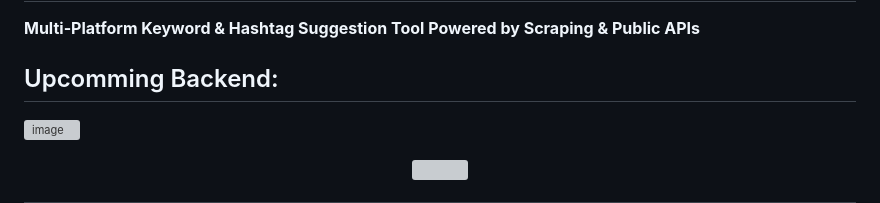
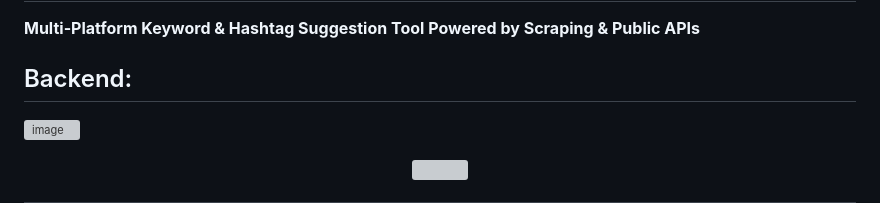
Before and after one commit to coding-with-maaz/AI-Hashtag-Generator, a Markdown page: README.md, the part around the change. Rendered like a GitHub page; grey boxes are pictures that could not be loaded.

```diff
--- a/README.md
+++ b/README.md
@@ -2,7 +2,7 @@
 
 **Multi-Platform Keyword & Hashtag Suggestion Tool Powered by Scraping & Public APIs**
 
-## Upcomming Backend:
+## Backend:
 ![image](https://github.com/user-attachments/assets/184bee3d-b221-4ef3-91ef-099f9b31ebf7)
 
 
```
